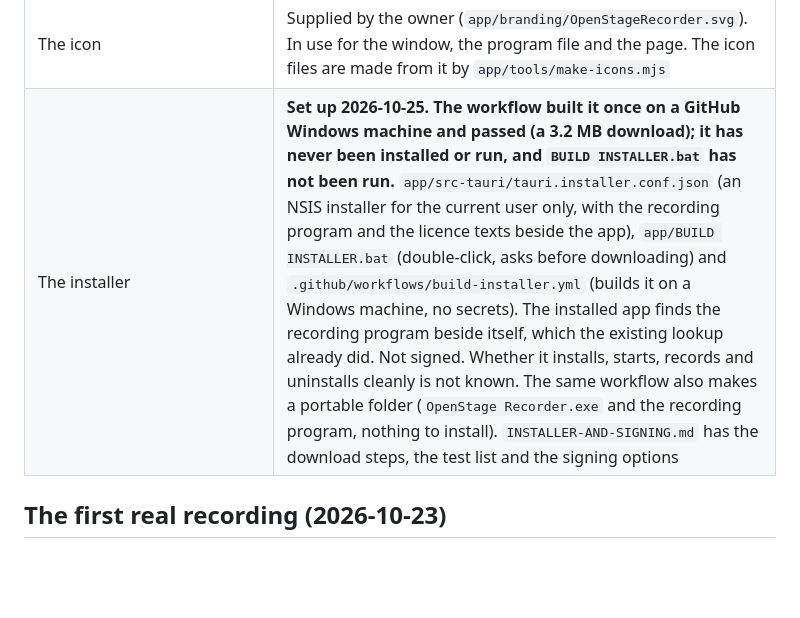
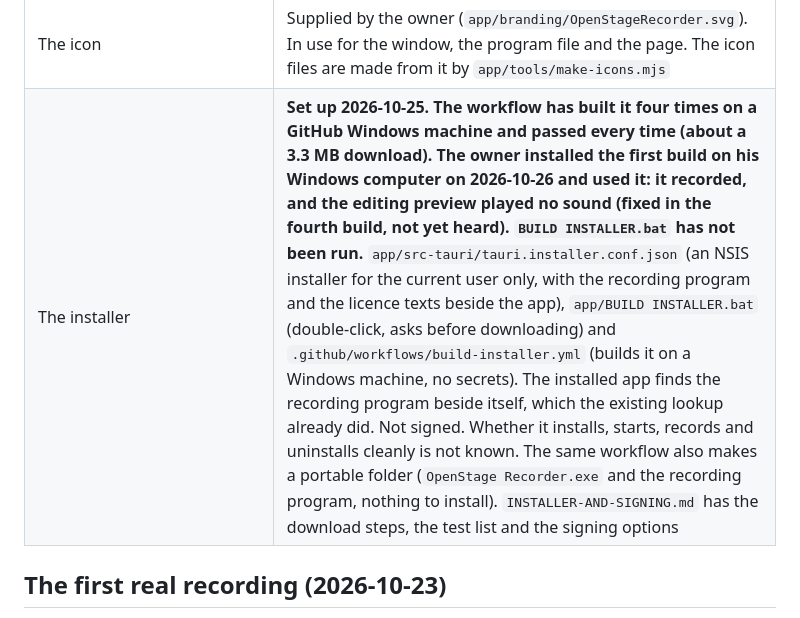
Before and after one commit to jasonswrench-beep/openstage-recorder, a Markdown page: docs/recorder/plan.md, the part around the change. GitHub-like rendering; blank space fills up the shorter version.

```diff
--- a/docs/recorder/plan.md
+++ b/docs/recorder/plan.md
@@ -21,7 +21,7 @@ Written 2026-10-23, and updated 2026-10-24. Checked on Linux, and run once on Wi
 | The cursor highlight | Not built anywhere |
 | A message at the end of an export that the video has no captions | Built: said in the status line with the result whenever a video was made, and not said when there is none. Not heard with a screen reader |
 | The icon | Supplied by the owner (`app/branding/OpenStageRecorder.svg`). In use for the window, the program file and the page. The icon files are made from it by `app/tools/make-icons.mjs` |
-| The installer | **Set up 2026-10-25. The workflow built it once on a GitHub Windows machine and passed (a 3.2 MB download); it has never been installed or run, and `BUILD INSTALLER.bat` has not been run.** `app/src-tauri/tauri.installer.conf.json` (an NSIS installer for the current user only, with the recording program and the licence texts beside the app), `app/BUILD INSTALLER.bat` (double-click, asks before downloading) and `.github/workflows/build-installer.yml` (builds it on a Windows machine, no secrets). The installed app finds the recording program beside itself, which the existing lookup already did. Not signed. Whether it installs, starts, records and uninstalls cleanly is not known. The same workflow also makes a portable folder (`OpenStage Recorder.exe` and the recording program, nothing to install). `INSTALLER-AND-SIGNING.md` has the download steps, the test list and the signing options |
+| The installer | **Set up 2026-10-25. The workflow has built it four times on a GitHub Windows machine and passed every time (about a 3.3 MB download). The owner installed the first build on his Windows computer on 2026-10-26 and used it: it recorded, and the editing preview played no sound (fixed in the fourth build, not yet heard). `BUILD INSTALLER.bat` has not been run.** `app/src-tauri/tauri.installer.conf.json` (an NSIS installer for the current user only, with the recording program and the licence texts beside the app), `app/BUILD INSTALLER.bat` (double-click, asks before downloading) and `.github/workflows/build-installer.yml` (builds it on a Windows machine, no secrets). The installed app finds the recording program beside itself, which the existing lookup already did. Not signed. Whether it installs, starts, records and uninstalls cleanly is not known. The same workflow also makes a portable folder (`OpenStage Recorder.exe` and the recording program, nothing to install). `INSTALLER-AND-SIGNING.md` has the download steps, the test list and the signing options |
 
 ## The first real recording (2026-10-23)
 
```
Also changed, not shown: docs/recorder/INSTALLER-AND-SIGNING.md (+1 -1 lines).
